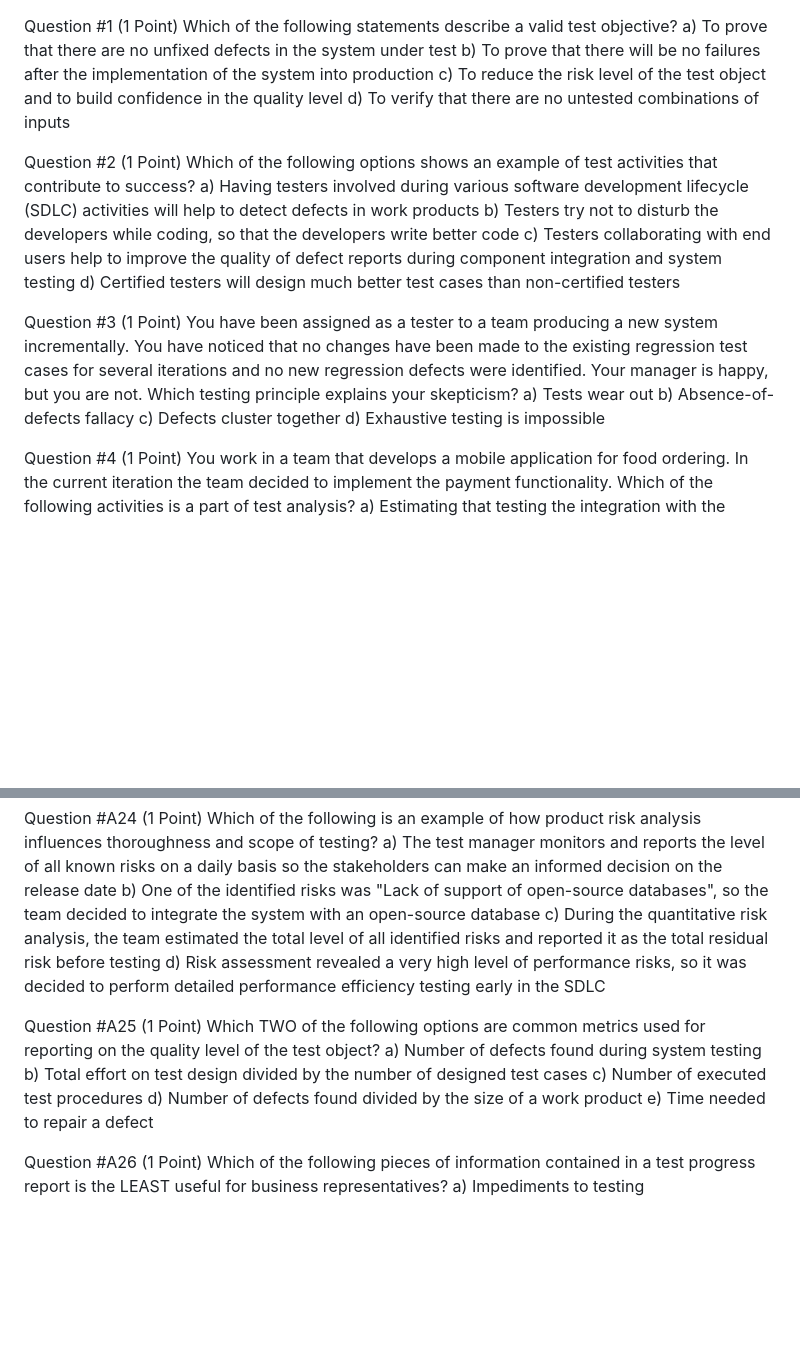
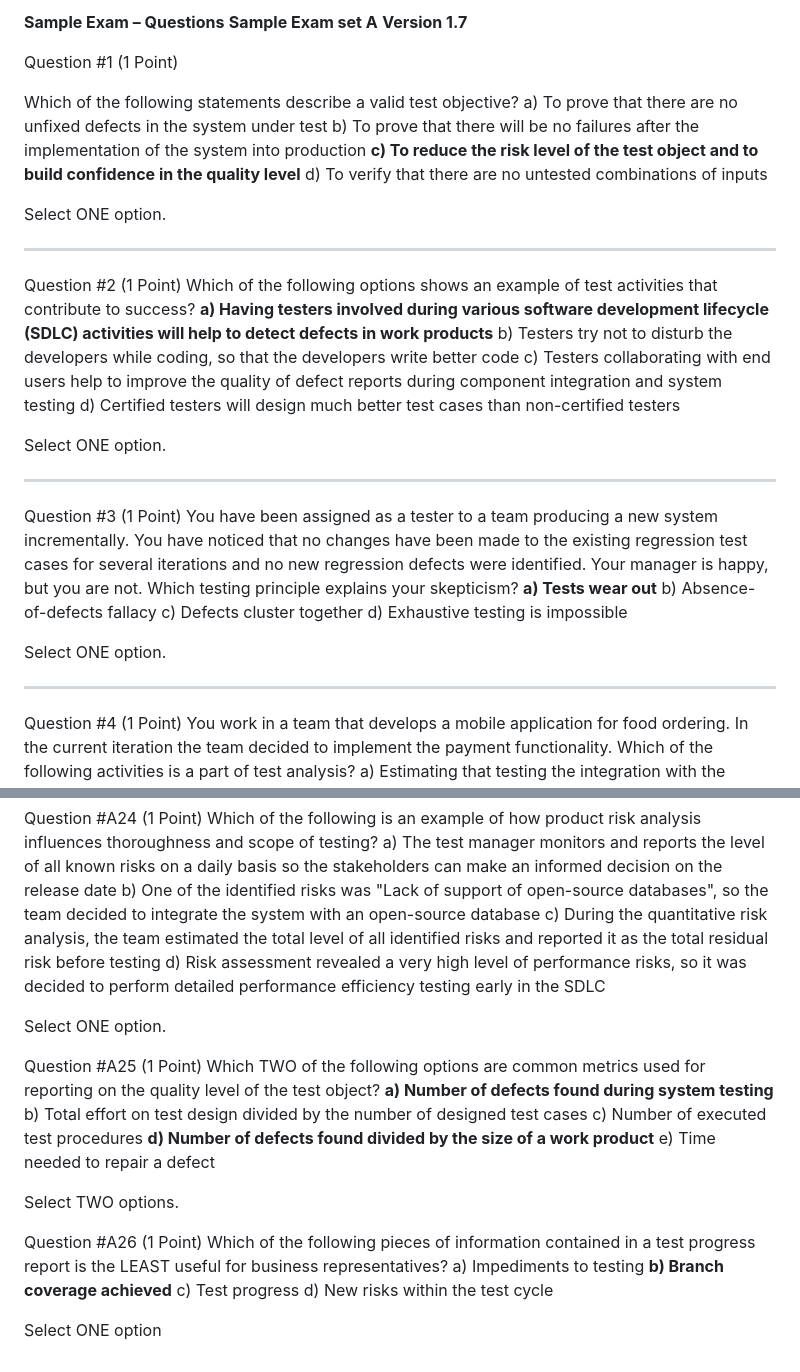
Before and after one commit to Mitesh411/ISTQB-CTFL-4.0-EXAM-PREP, a Markdown page: ISTQB_Sample_paper/Question_Paper_A.md, 2 parts joined by grey strips. Drawn GitHub-style; blank space fills up the shorter version.

Commit message:
highlighted answer

```diff
--- a/ISTQB_Sample_paper/Question_Paper_A.md
+++ b/ISTQB_Sample_paper/Question_Paper_A.md
@@ -1,23 +1,39 @@
+**Sample Exam – Questions**
+**Sample Exam set A**
+**Version 1.7**
+
+
 Question #1 (1 Point)
+
 Which of the following statements describe a valid test objective?
 a) To prove that there are no unfixed defects in the system under test
 b) To prove that there will be no failures after the implementation of the system into production
-c) To reduce the risk level of the test object and to build confidence in the quality level
+**c) To reduce the risk level of the test object and to build confidence in the quality level**
 d) To verify that there are no untested combinations of inputs
 
+Select ONE option.
+
+----
 Question #2 (1 Point)
 Which of the following options shows an example of test activities that contribute to success?
-a) Having testers involved during various software development lifecycle (SDLC) activities will help to detect defects in work products
+**a) Having testers involved during various software development lifecycle (SDLC) activities will help to detect defects in work products**
 b) Testers try not to disturb the developers while coding, so that the developers write better code
 c) Testers collaborating with end users help to improve the quality of defect reports during component integration and system testing
 d) Certified testers will design much better test cases than non-certified testers
 
+Select ONE option.
+
+----
 Question #3 (1 Point)
 You have been assigned as a tester to a team producing a new system incrementally. You have noticed that no changes have been made to the existing regression test cases for several iterations and no new regression defects were identified. Your manager is happy, but you are not. Which testing principle explains your skepticism?
-a) Tests wear out
+**a) Tests wear out**
 b) Absence-of-defects fallacy
 c) Defects cluster together
 d) Exhaustive testing is impossible
+
+Select ONE option.
+
+----
 
 Question #4 (1 Point)
 You work in a team that develops a mobile application for food ordering. In the current iteration the team decided to implement the payment functionality. Which of the following activities is a part of test analysis?
@@ -667,14 +683,24 @@ b) One of the identified risks was "Lack of support of open-source databases", s
 c) During the quantitative risk analysis, the team estimated the total level of all identified risks and reported it as the total residual risk before testing
 d) Risk assessment revealed a very high level of performance risks, so it was decided to perform detailed performance efficiency testing early in the SDLC
 
+Select ONE option.
+
 Question #A25 (1 Point)
 Which TWO of the following options are common metrics used for reporting on the quality level of the test object?
-a) Number of defects found during system testing
+**a) Number of defects found during system testing**
 b) Total effort on test design divided by the number of designed test cases
 c) Number of executed test procedures
-d) Number of defects found divided by the size of a work product
+**d) Number of defects found divided by the size of a work product**
 e) Time needed to repair a defect
+
+Select TWO options.
+
 
 Question #A26 (1 Point)
 Which of the following pieces of information contained in a test progress report is the LEAST useful for business representatives?
 a) Impediments to testing
+**b) Branch coverage achieved**
+c) Test progress
+d) New risks within the test cycle
+
+Select ONE option
```
